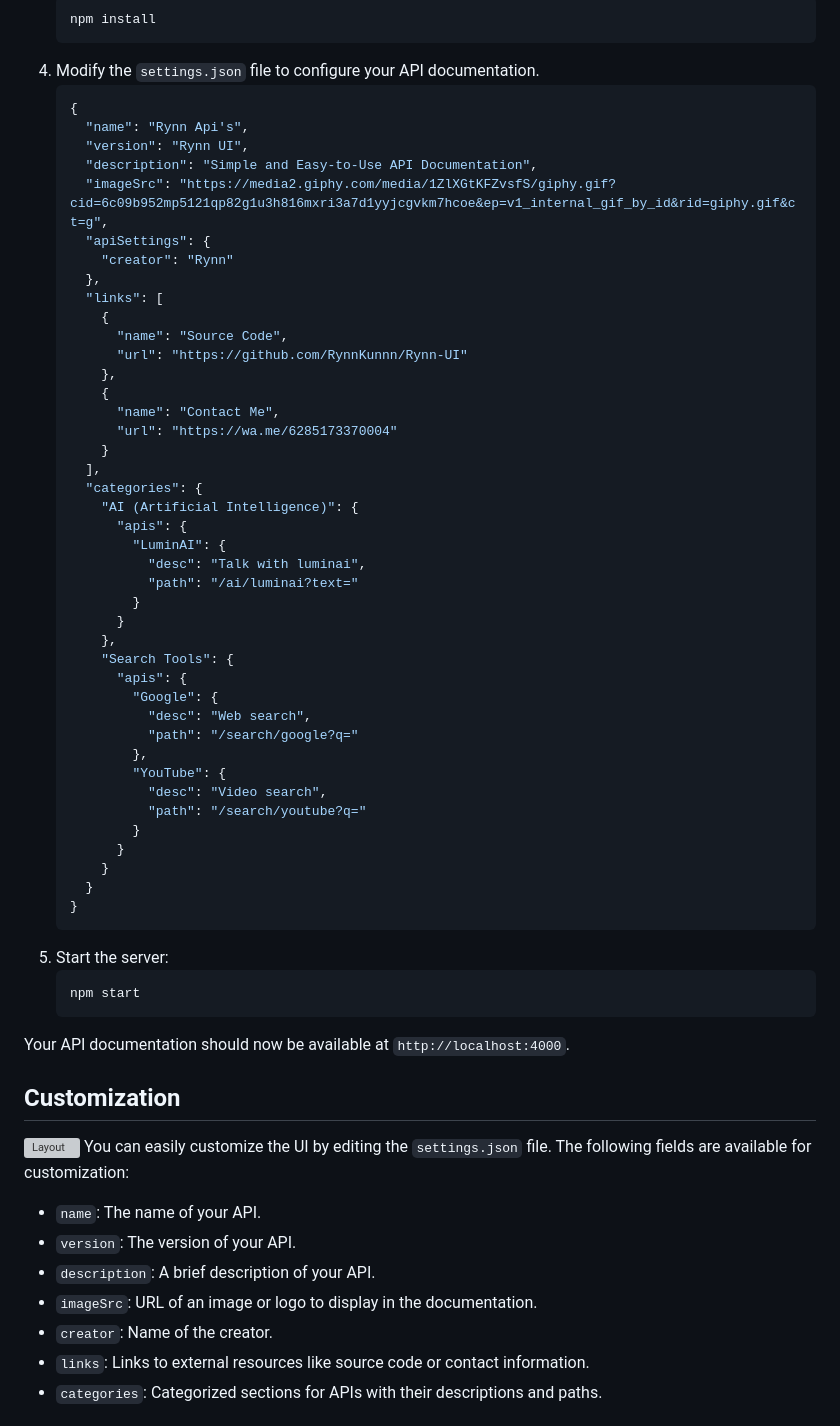
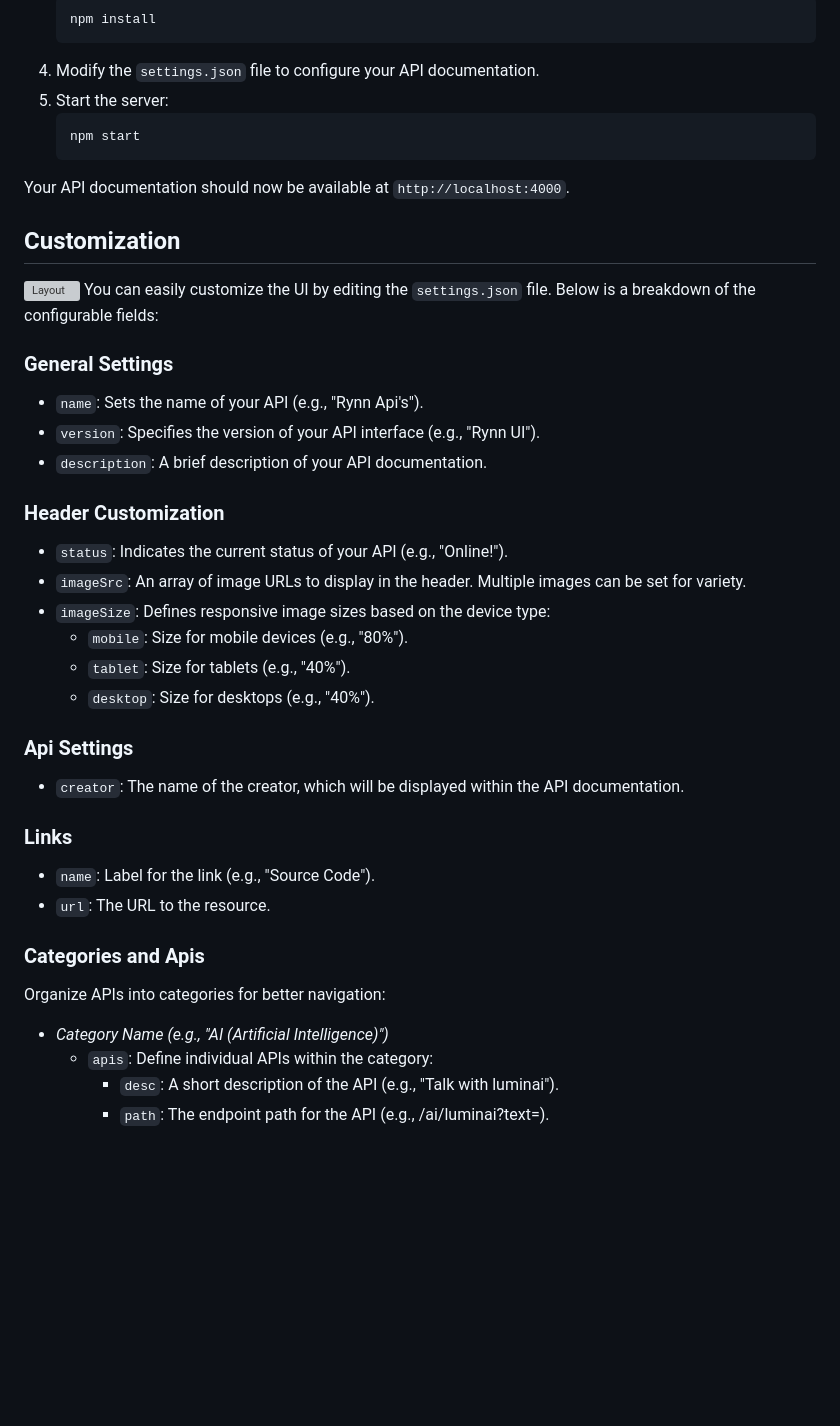
Before and after one commit to agung-mk/Rynn-UI, a Markdown page: README.md, the part around one of its changes. Rendered like a GitHub page; blank space fills up the shorter version; grey boxes are pictures that could not be loaded.

````diff
--- a/README.md
+++ b/README.md
@@ -33,61 +34,46 @@ Check out a live demo of Rynn UI [here](https://api.rynn-archive.my.id)
    npm install
    ```
 4. Modify the `settings.json` file to configure your API documentation.
-   ```json
-   {
-     "name": "Rynn Api's",
-     "version": "Rynn UI",
-     "description": "Simple and Easy-to-Use API Documentation",
-     "imageSrc": "https://media2.giphy.com/media/1ZlXGtKFZvsfS/giphy.gif?cid=6c09b952mp5121qp82g1u3h816mxri3a7d1yyjcgvkm7hcoe&ep=v1_internal_gif_by_id&rid=giphy.gif&ct=g",
-     "apiSettings": {
-       "creator": "Rynn"
-     },
-     "links": [
-       {
-         "name": "Source Code",
-         "url": "https://github.com/RynnKunnn/Rynn-UI"
-       },
-       {
-         "name": "Contact Me",
-         "url": "https://wa.me/6285173370004"
-       }
-     ],
-     "categories": {
-       "AI (Artificial Intelligence)": {
-         "apis": {
-           "LuminAI": {
-             "desc": "Talk with luminai",
-             "path": "/ai/luminai?text="
-           }
-         }
-       },
-       "Search Tools": {
-         "apis": {
-           "Google": {
-             "desc": "Web search",
-             "path": "/search/google?q="
-           },
-           "YouTube": {
-             "desc": "Video search",
-             "path": "/search/youtube?q="
-           }
-         }
-       }
-     }
-   }
-   ```
 5. Start the server:
    ```bash
    npm start
    ```
 Your API documentation should now be available at `http://localhost:4000`.
+
 ## Customization
+
 ![Layout](https://files.catbox.moe/ncew71.png)
-You can easily customize the UI by editing the `settings.json` file. The following fields are available for customization:
-- `name`: The name of your API.
-- `version`: The version of your API.
-- `description`: A brief description of your API.
-- `imageSrc`: URL of an image or logo to display in the documentation.
-- `creator`: Name of the creator.
-- `links`: Links to external resources like source code or contact information.
-- `categories`: Categorized sections for APIs with their descriptions and paths.
+You can easily customize the UI by editing the `settings.json` file. Below is a breakdown of the configurable fields:
+
+### General Settings
+
+- `name`: Sets the name of your API (e.g., "Rynn Api's").
+- `version`: Specifies the version of your API interface (e.g., "Rynn UI").
+- `description`: A brief description of your API documentation.
+
+### Header Customization
+
+- `status`: Indicates the current status of your API (e.g., "Online!").
+- `imageSrc`: An array of image URLs to display in the header. Multiple images can be set for variety.
+- `imageSize`: Defines responsive image sizes based on the device type:
+  - `mobile`: Size for mobile devices (e.g., "80%").
+  - `tablet`: Size for tablets (e.g., "40%").
+  - `desktop`: Size for desktops (e.g., "40%").
+
+### Api Settings
+
+- `creator`: The name of the creator, which will be displayed within the API documentation.
+
+### Links
+
+- `name`: Label for the link (e.g., "Source Code").
+- `url`: The URL to the resource.
+
+### Categories and Apis
+
+Organize APIs into categories for better navigation:
+- *Category Name (e.g., "AI (Artificial Intelligence)")*
+  - `apis`: Define individual APIs within the category:
+    - `desc`: A short description of the API (e.g., "Talk with luminai").
+    - `path`: The endpoint path for the API (e.g., /ai/luminai?text=).
+
````
Also changed, not shown: other parts of README.md (+60 -0 lines).
